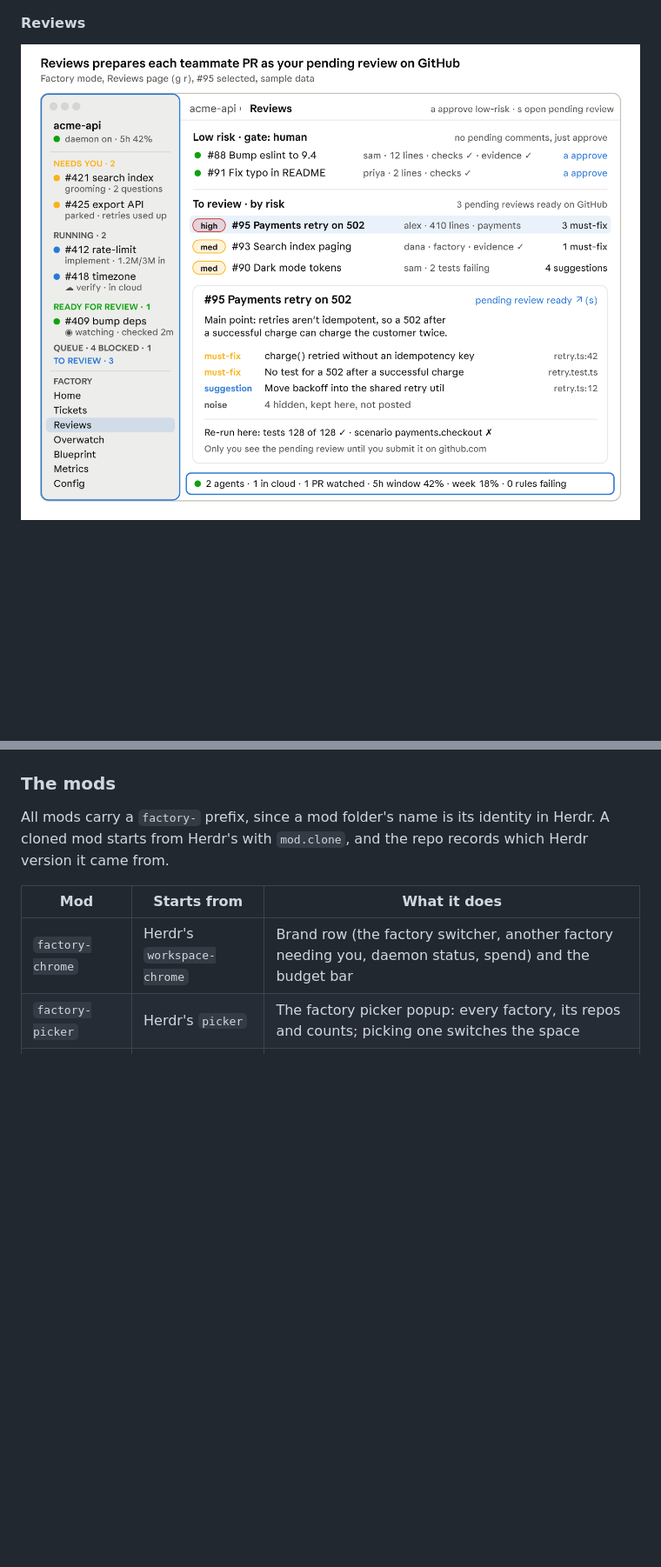
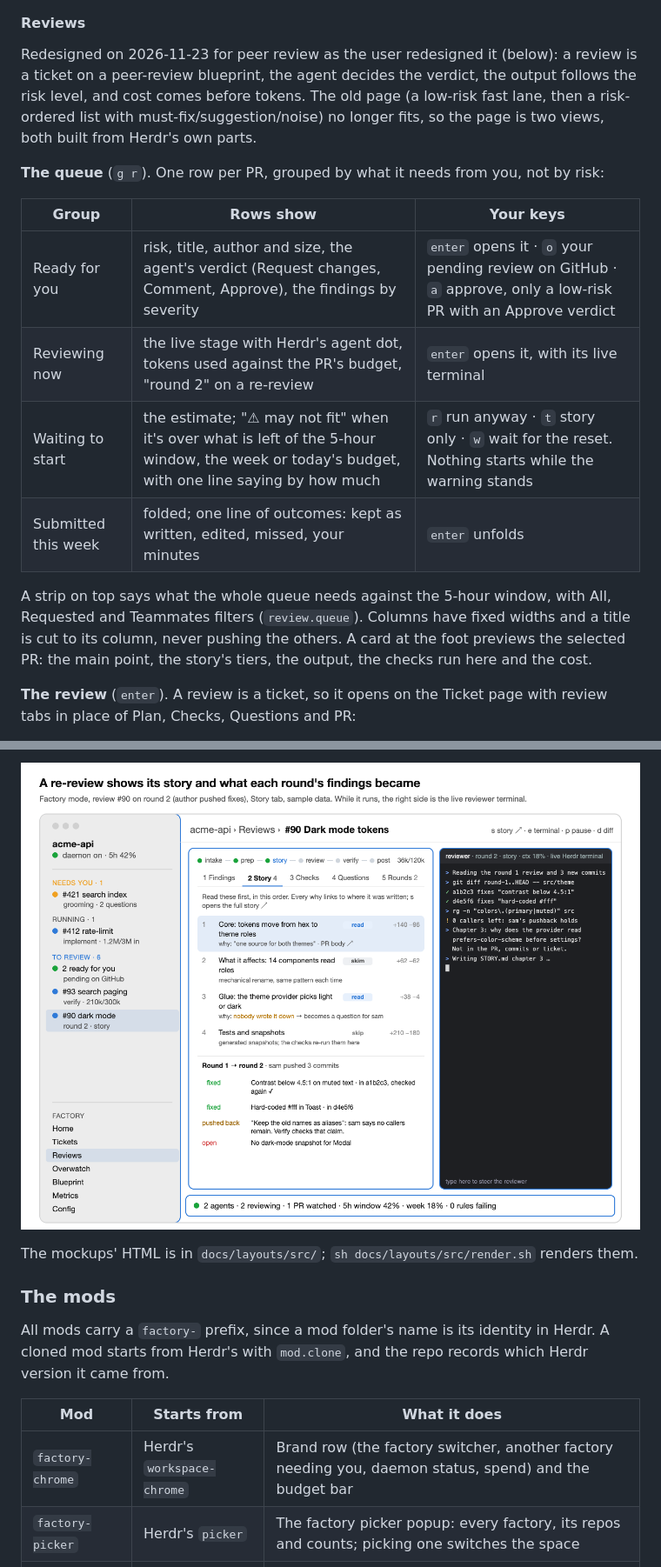
Before and after one commit to nayanraj210401/overkill-factory-herdr, a Markdown page: docs/plan.md, 2 parts joined by grey strips. Shown at 87% size. Rendered like a GitHub page; pictures changed too: docs/layouts/08-reviews.png, docs/layouts/08c-review-round.png (added); blank space fills up the shorter version.

```diff
--- a/docs/plan.md
+++ b/docs/plan.md
@@ -120,4 +120,18 @@ Each page is drawn below the table. All share one sidebar.
 
 #### Reviews
 
-![Reviews · low-risk lane, risk-ordered queue, a prepared pending review](layouts/08-reviews.png)
+Redesigned on 2026-11-23 for peer review as the user redesigned it (below): a review is a ticket on a peer-review blueprint, the agent decides the verdict, the output follows the risk level, and cost comes before tokens. The old page (a low-risk fast lane, then a risk-ordered list with must-fix/suggestion/noise) no longer fits, so the page is two views, both built from Herdr's own parts.
+
+**The queue** (`g r`). One row per PR, grouped by what it needs from you, not by risk:
+
+| Group | Rows show | Your keys |
+| --- | --- | --- |
+| Ready for you | risk, title, author and size, the agent's verdict (Request changes, Comment, Approve), the findings by severity | `enter` opens it · `o` your pending review on GitHub · `a` approve, only a low-risk PR with an Approve verdict |
+| Reviewing now | the live stage with Herdr's agent dot, tokens used against the PR's budget, "round 2" on a re-review | `enter` opens it, with its live terminal |
+| Waiting to start | the estimate; "⚠ may not fit" when it's over what is left of the 5-hour window, the week or today's budget, with one line saying by how much | `r` run anyway · `t` story only · `w` wait for the reset. Nothing starts while the warning stands |
+| Submitted this week | folded; one line of outcomes: kept as written, edited, missed, your minutes | `enter` unfolds |
+
+A strip on top says what the whole queue needs against the 5-hour window, with All, Requested and Teammates filters (`review.queue`). Columns have fixed widths and a title is cut to its column, never pushing the others. A card at the foot previews the selected PR: the main point, the story's tiers, the output, the checks run here and the cost.
+
+**The review** (`enter`). A review is a ticket, so it opens on the Ticket page with review tabs in place of Plan, Checks, Questions and PR:
+
@@ -124,3 +153,6 @@ Each page is drawn below the table. All share one sidebar.
+![Review · round 2: the story's chapters, what round 1's findings became, the live reviewer](layouts/08c-review-round.png)
+
+The mockups' HTML is in `docs/layouts/src/`; `sh docs/layouts/src/render.sh` renders them.
 
 ### The mods
 
```
Also changed, not shown: other parts of docs/plan.md (+18 -3 lines), docs/layouts/08b-review.png (added), 5 other files.
